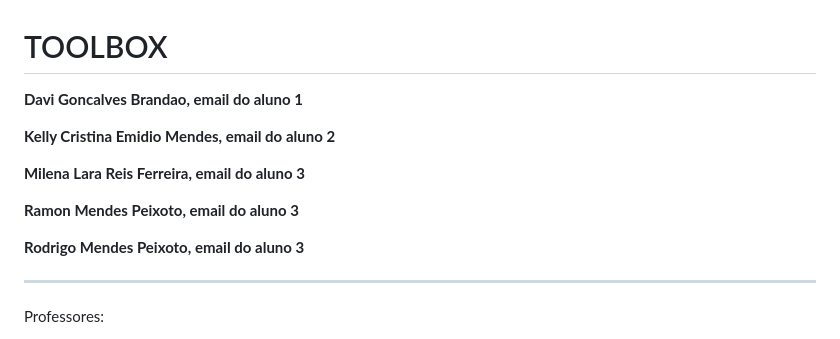
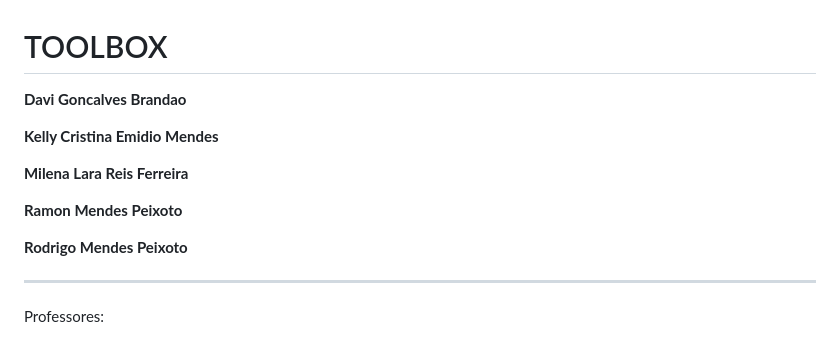
Before and after one commit to milenalara/toolbox, a Markdown page: docs/README.md, the part around the change. GitHub-like rendering.

```diff
--- a/docs/README.md
+++ b/docs/README.md
@@ -1,15 +1,15 @@
 # TOOLBOX
 
 
-**Davi Goncalves Brandao, email do aluno 1**
+**Davi Goncalves Brandao**
 
-**Kelly Cristina Emidio Mendes, email do aluno 2**
+**Kelly Cristina Emidio Mendes**
 
-**Milena Lara Reis Ferreira, email do aluno 3**
+**Milena Lara Reis Ferreira**
 
-**Ramon Mendes Peixoto, email do aluno 3**
+**Ramon Mendes Peixoto**
 
-**Rodrigo Mendes Peixoto, email do aluno 3**
+**Rodrigo Mendes Peixoto**
 
 ---
 
```
